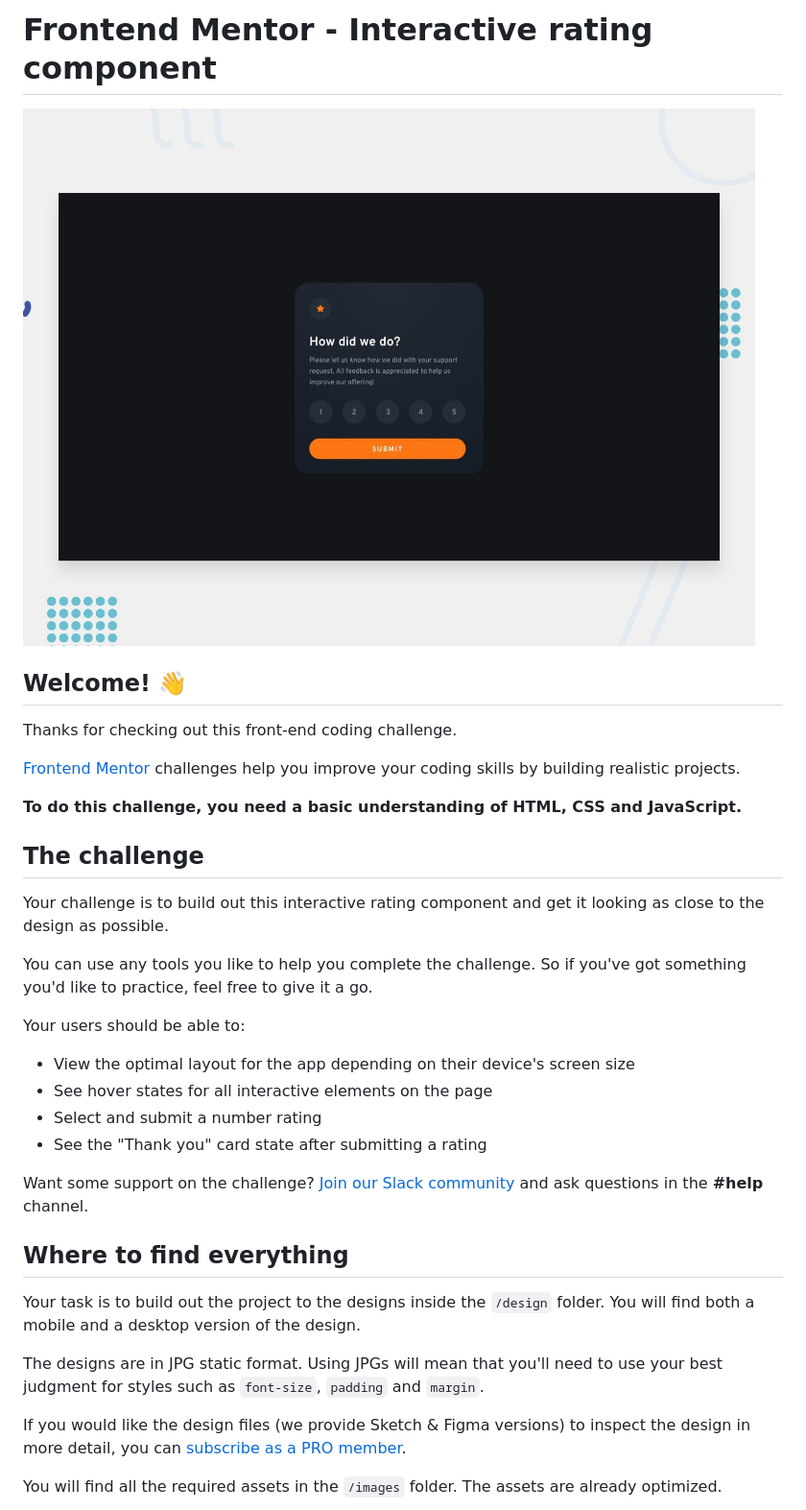
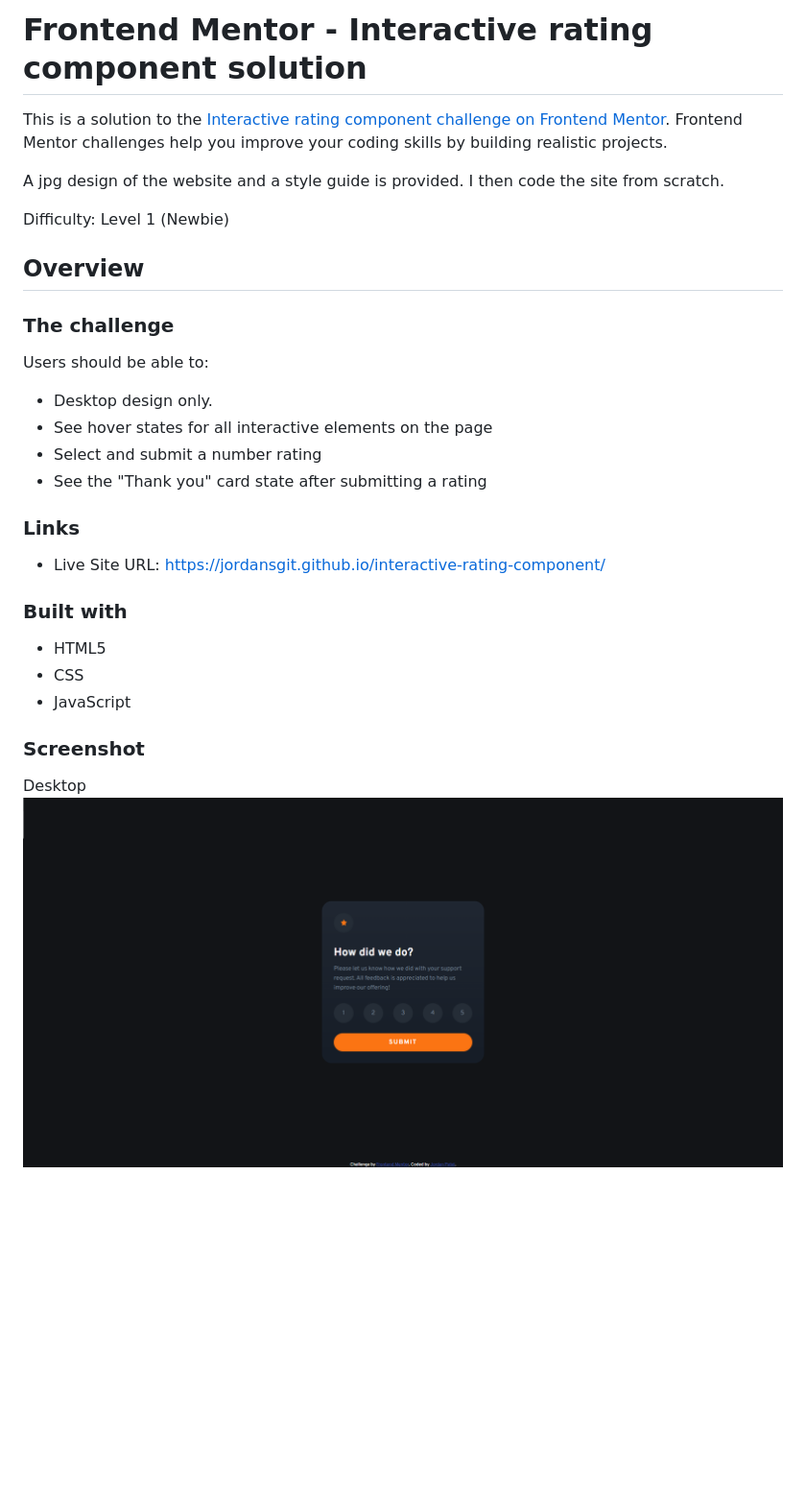
Before and after one commit to JordansGit/interactive-rating-component, a Markdown page: README.md, the part around one of its changes. Shown at 96% size. GitHub-like rendering; pictures changed too: screenshots/desktop-screenshot.png (added); blank space fills up the shorter version.

```diff
--- a/README.md
+++ b/README.md
@@ -1,37 +1,34 @@
-# Frontend Mentor - Interactive rating component
+# Frontend Mentor - Interactive rating component solution
 
-![Design preview for the Interactive rating component coding challenge](./design/desktop-preview.jpg)
+This is a solution to the [Interactive rating component challenge on Frontend Mentor](https://www.frontendmentor.io/challenges/interactive-rating-component-koxpeBUmI). Frontend Mentor challenges help you improve your coding skills by building realistic projects.
 
-## Welcome! 👋
+A jpg design of the website and a style guide is provided. I then code the site from scratch.
 
-Thanks for checking out this front-end coding challenge.
+Difficulty: Level 1 (Newbie)
 
-[Frontend Mentor](https://www.frontendmentor.io) challenges help you improve your coding skills by building realistic projects.
+## Overview
 
-**To do this challenge, you need a basic understanding of HTML, CSS and JavaScript.**
+### The challenge
 
-## The challenge
+Users should be able to:
 
-Your challenge is to build out this interactive rating component and get it looking as close to the design as possible.
-
-You can use any tools you like to help you complete the challenge. So if you've got something you'd like to practice, feel free to give it a go.
-
-Your users should be able to:
-
-- View the optimal layout for the app depending on their device's screen size
+- Desktop design only.
 - See hover states for all interactive elements on the page
 - Select and submit a number rating
 - See the "Thank you" card state after submitting a rating
 
-Want some support on the challenge? [Join our Slack community](https://www.frontendmentor.io/slack) and ask questions in the **#help** channel.
+### Links
 
-## Where to find everything
+- Live Site URL: [https://jordansgit.github.io/interactive-rating-component/](https://jordansgit.github.io/interactive-rating-component/)
 
-Your task is to build out the project to the designs inside the `/design` folder. You will find both a mobile and a desktop version of the design.
+### Built with
 
-The designs are in JPG static format. Using JPGs will mean that you'll need to use your best judgment for styles such as `font-size`, `padding` and `margin`.
+- HTML5
+- CSS
+- JavaScript
 
-If you would like the design files (we provide Sketch & Figma versions) to inspect the design in more detail, you can [subscribe as a PRO member](https://www.frontendmentor.io/pro).
+### Screenshot
 
-You will find all the required assets in the `/images` folder. The assets are already optimized.
+Desktop
+![Desktop Screenshot](./screenshots/desktop-screenshot.png)
 
```
Also changed, not shown: other parts of README.md (+2 -57 lines), README-template.md (deleted, +0 -113 lines), screenshots/thank-you-card-screenshot.png (added), 1 other file.
